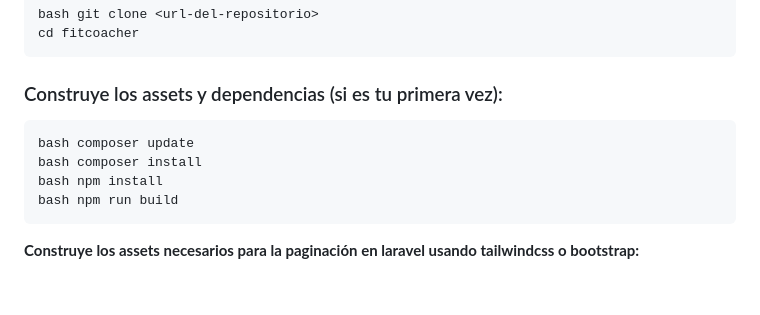
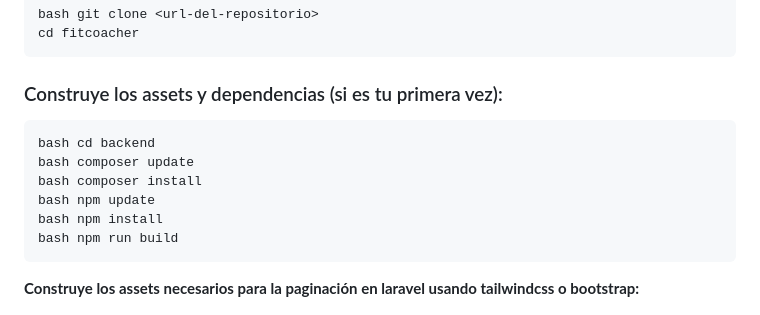
Before and after one commit to Juanmichu/new-project, a Markdown page: README.md, the part around the change. Drawn GitHub-style; blank space fills up the shorter version.

````diff
--- a/README.md
+++ b/README.md
@@ -50,9 +50,11 @@ bash git clone <url-del-repositorio>
 cd fitcoacher
 ```
 ### Construye los assets y dependencias (si es tu primera vez):
-```bash cd backend
+```
+bash cd backend
 bash composer update
 bash composer install
+bash npm update
 bash npm install
 bash npm run build
 ```
````
